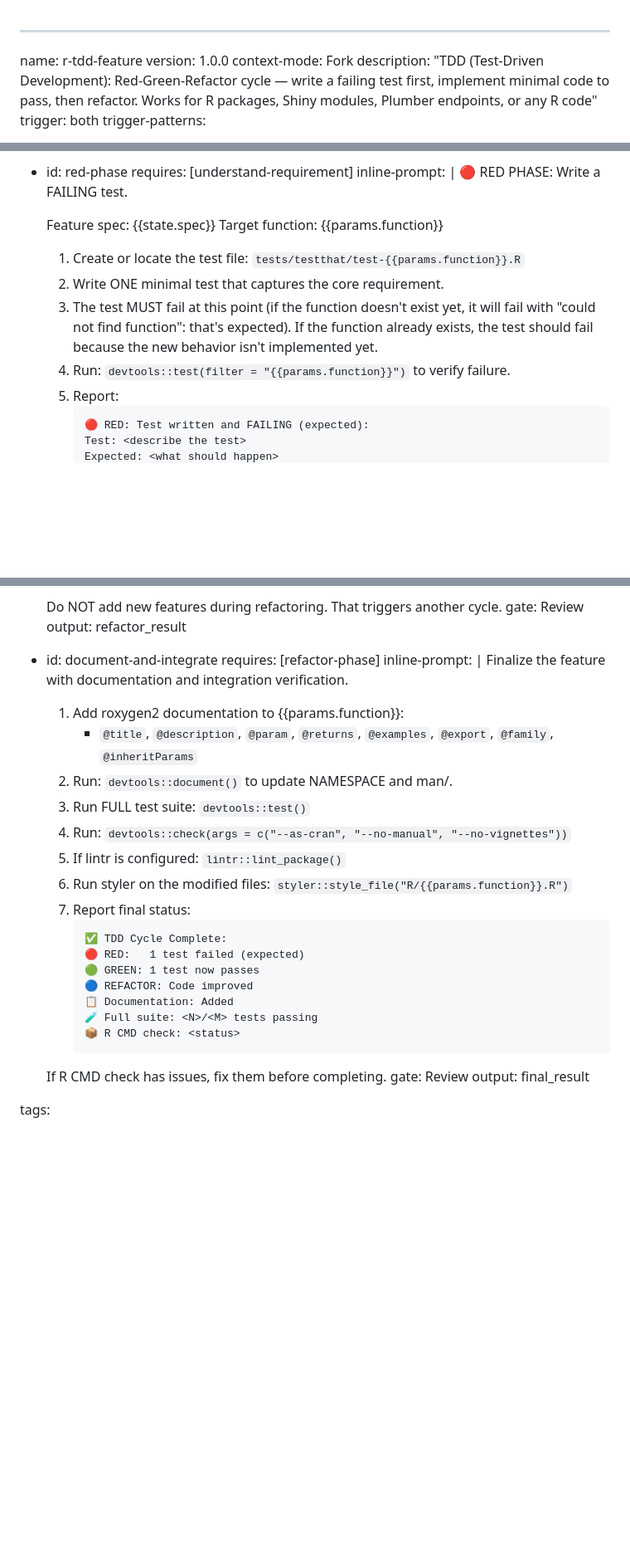
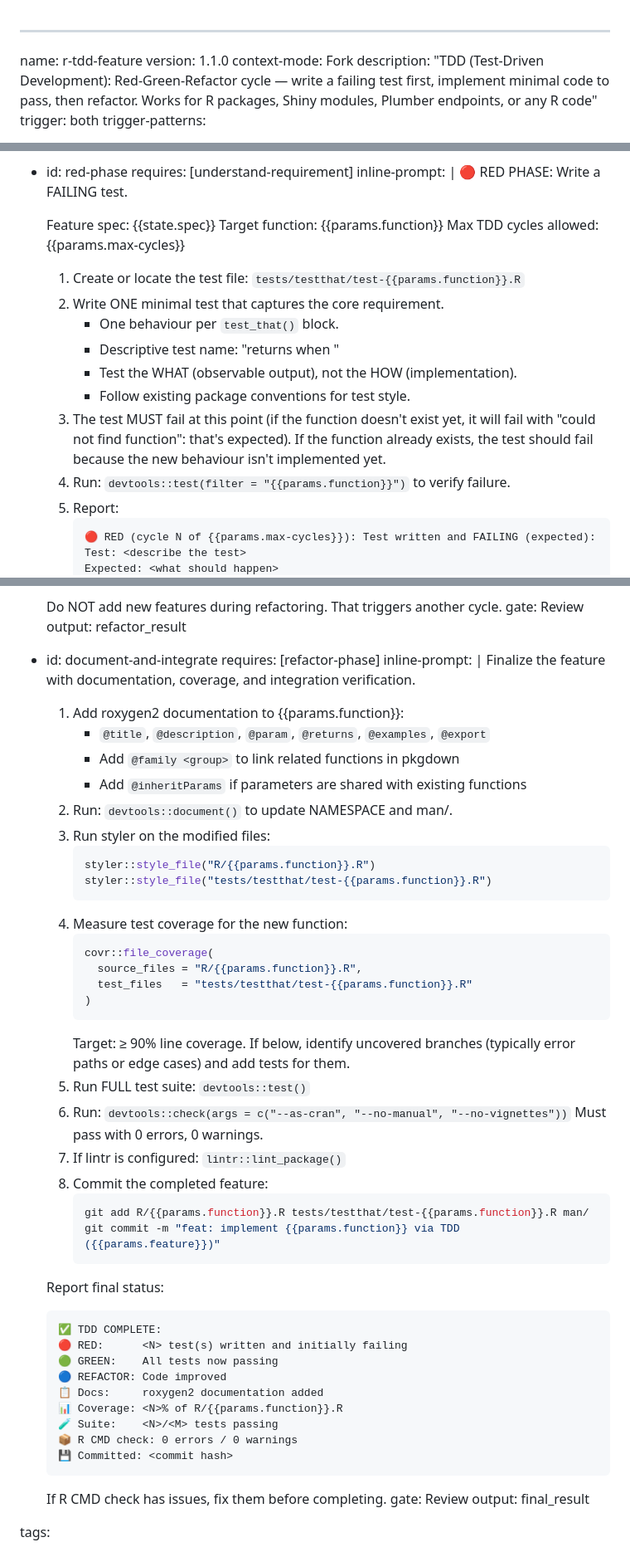
Before and after one commit to davidrsch/r-playbooks, a Markdown page: playbooks/r-tdd-feature/PLAYBOOK.md, 3 parts joined by grey strips. Shown at 83% size. Drawn GitHub-style; blank space fills up the shorter version.

Commit message:
feat(r-tdd-feature): v1.1.0 — add max-cycles parameter, coverage check, styler integration, and git commit step in document-and-integrate

````diff
--- a/playbooks/r-tdd-feature/PLAYBOOK.md
+++ b/playbooks/r-tdd-feature/PLAYBOOK.md
@@ -1,6 +1,6 @@
 ---
 name: r-tdd-feature
-version: 1.0.0
+version: 1.1.0
 context-mode: Fork
 description: "TDD (Test-Driven Development): Red-Green-Refactor cycle — write a failing test first, implement minimal code to pass, then refactor. Works for R packages, Shiny modules, Plumber endpoints, or any R code"
 trigger: both
@@ -61,16 +61,21 @@ steps:
 
       Feature spec: {{state.spec}}
       Target function: {{params.function}}
+      Max TDD cycles allowed: {{params.max-cycles}}
 
       1. Create or locate the test file: `tests/testthat/test-{{params.function}}.R`
       2. Write ONE minimal test that captures the core requirement.
+         - One behaviour per `test_that()` block.
+         - Descriptive test name: "returns <expected> when <condition>"
+         - Test the WHAT (observable output), not the HOW (implementation).
+         - Follow existing package conventions for test style.
       3. The test MUST fail at this point (if the function doesn't exist yet,
          it will fail with "could not find function": that's expected).
          If the function already exists, the test should fail because the
-         new behavior isn't implemented yet.
+         new behaviour isn't implemented yet.
       4. Run: `devtools::test(filter = "{{params.function}}")` to verify failure.
       5. Report:
          ```
-         🔴 RED: Test written and FAILING (expected):
+         🔴 RED (cycle N of {{params.max-cycles}}): Test written and FAILING (expected):
          Test: <describe the test>
          Expected: <what should happen>
@@ -156,25 +160,49 @@ steps:
   - id: document-and-integrate
     requires: [refactor-phase]
     inline-prompt: |
-      Finalize the feature with documentation and integration verification.
+      Finalize the feature with documentation, coverage, and integration verification.
 
       1. Add roxygen2 documentation to {{params.function}}:
-         - `@title`, `@description`, `@param`, `@returns`, `@examples`, `@export`, `@family`, `@inheritParams`
+         - `@title`, `@description`, `@param`, `@returns`, `@examples`, `@export`
+         - Add `@family <group>` to link related functions in pkgdown
+         - Add `@inheritParams` if parameters are shared with existing functions
       2. Run: `devtools::document()` to update NAMESPACE and man/.
-      3. Run FULL test suite: `devtools::test()`
-      4. Run: `devtools::check(args = c("--as-cran", "--no-manual", "--no-vignettes"))`
-      5. If lintr is configured: `lintr::lint_package()`
-      6. Run styler on the modified files: `styler::style_file("R/{{params.function}}.R")`
-      7. Report final status:
+      3. Run styler on the modified files:
+         ```r
+         styler::style_file("R/{{params.function}}.R")
+         styler::style_file("tests/testthat/test-{{params.function}}.R")
          ```
-         ✅ TDD Cycle Complete:
-         🔴 RED:   1 test failed (expected)
-         🟢 GREEN: 1 test now passes
-         🔵 REFACTOR: Code improved
-         📋 Documentation: Added
-         🧪 Full suite: <N>/<M> tests passing
-         📦 R CMD check: <status>
+      4. Measure test coverage for the new function:
+         ```r
+         covr::file_coverage(
+           source_files = "R/{{params.function}}.R",
+           test_files   = "tests/testthat/test-{{params.function}}.R"
+         )
          ```
+         Target: ≥ 90% line coverage. If below, identify uncovered branches
+         (typically error paths or edge cases) and add tests for them.
+      5. Run FULL test suite: `devtools::test()`
+      6. Run: `devtools::check(args = c("--as-cran", "--no-manual", "--no-vignettes"))`
+         Must pass with 0 errors, 0 warnings.
+      7. If lintr is configured: `lintr::lint_package()`
+      8. Commit the completed feature:
+         ```bash
+         git add R/{{params.function}}.R tests/testthat/test-{{params.function}}.R man/
+         git commit -m "feat: implement {{params.function}} via TDD ({{params.feature}})"
+         ```
+
+      Report final status:
+      ```
+      ✅ TDD COMPLETE:
+      🔴 RED:      <N> test(s) written and initially failing
+      🟢 GREEN:    All tests now passing
+      🔵 REFACTOR: Code improved
+      📋 Docs:     roxygen2 documentation added
+      📊 Coverage: <N>% of R/{{params.function}}.R
+      🧪 Suite:    <N>/<M> tests passing
+      📦 R CMD check: 0 errors / 0 warnings
+      💾 Committed: <commit hash>
+      ```
 
       If R CMD check has issues, fix them before completing.
     gate: Review
````
Also changed, not shown: other parts of playbooks/r-tdd-feature/PLAYBOOK.md (+6 -7 lines).
